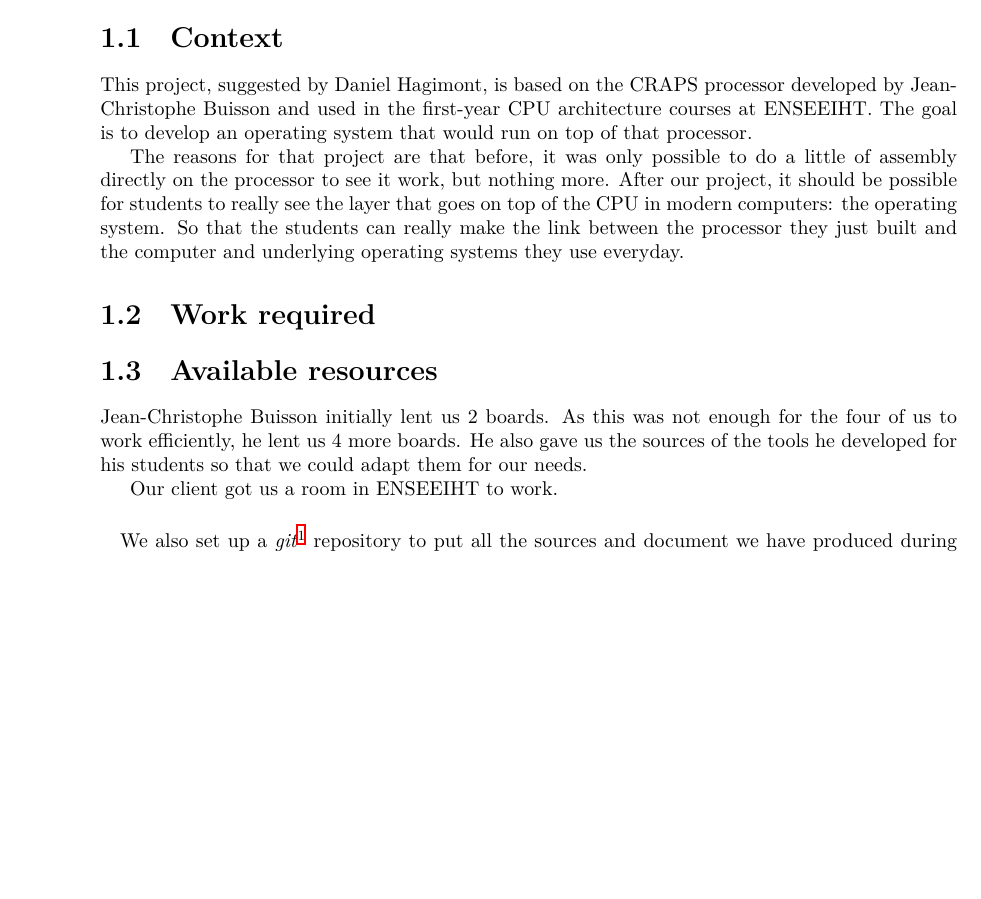
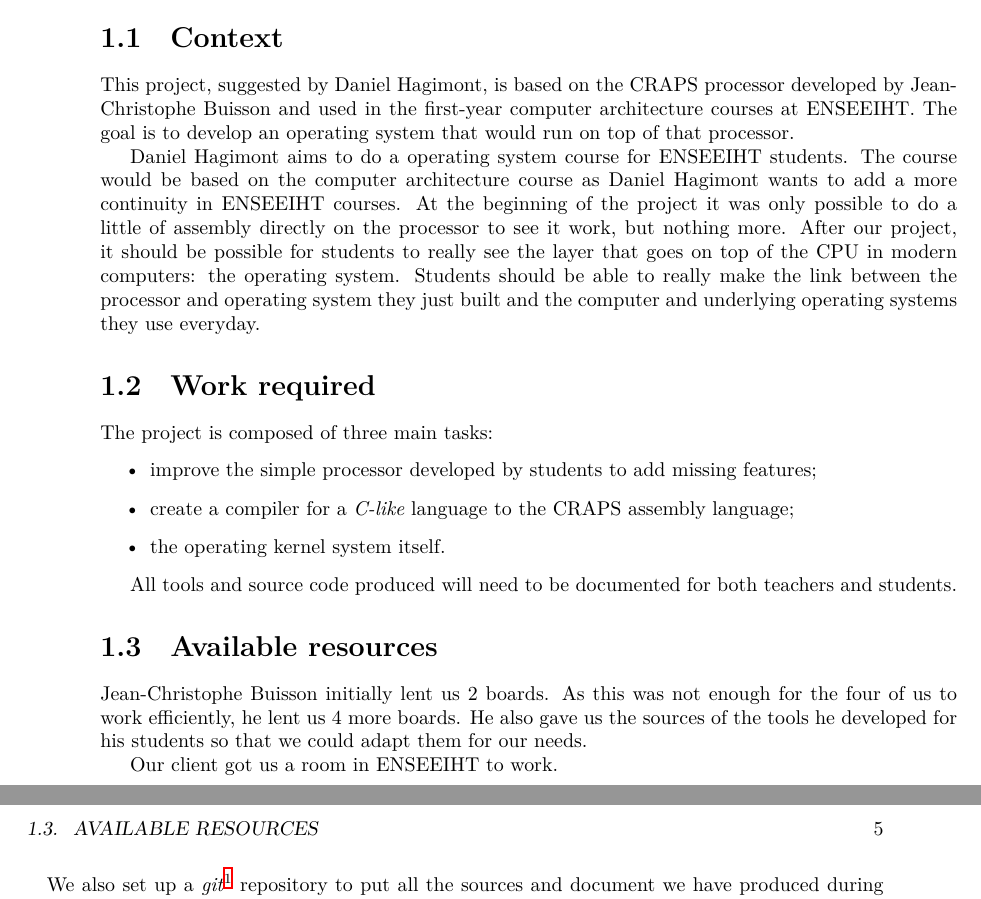
Before and after one commit to mcarton/CRAPS-Kernel, a LaTeX thesis (ProjectManagement/FinalReport.tex): part of page 4 of 12 before the commit and two parts of pages 4 and 5 of 13 after it, the two joined at a grey line, cut so that both start at the same text, the shorter picture padded with empty space. Compiled offline with XeLaTeX.

Commit message:
Improve final report's introduction

```diff
--- a/ProjectManagement/FinalReport.tex
+++ b/ProjectManagement/FinalReport.tex
@@ -42,18 +42,33 @@
     \section{Context}
       This project, suggested by Daniel Hagimont, is based on the CRAPS
       processor developed by Jean-Christophe Buisson and used in the first-year
-      CPU architecture courses at ENSEEIHT. The goal is to develop an operating
-      system that would run on top of that processor.
+      computer architecture courses at ENSEEIHT. The goal is to develop an
+      operating system that would run on top of that processor.
 
-      The reasons for that project are that before, it was only possible to do a
-      little of assembly directly on the processor to see it work, but nothing
-      more.  After our project, it should be possible for students to really see
+      Daniel Hagimont aims to do a operating system course for ENSEEIHT
+      students. The course would be based on the computer architecture course as
+      Daniel Hagimont wants to add a more continuity in ENSEEIHT courses. At the
+      beginning of the project it was only possible to do a little of assembly
+      directly on the processor to see it work, but nothing more.
+      After our project, it should be possible for students to really see
       the layer that goes on top of the CPU in modern computers: the operating
-      system. So that the students can really make the link between the
-      processor they just built and the computer and underlying operating
-      systems they use everyday.
+      system. Students should be able to really make the link between the
+      processor and operating system they just built and the computer and
+      underlying operating systems they use everyday.
 
     \section{Work required}
+      The project is composed of three main tasks:
+      \begin{itemize}
+        \item improve the simple processor developed by students to add missing
+          features;
+        \item create a compiler for a \textit{C-like} language to the CRAPS
+          assembly language;
+        \item the operating kernel system itself.
+      \end{itemize}
+
+      All tools and source code produced will need to be documented for both
+      teachers and students.
+
     \section{Available resources}
       Jean-Christophe Buisson initially lent us 2 boards. As this was not enough
       for the four of us to work efficiently, he lent us 4 more boards.
```
